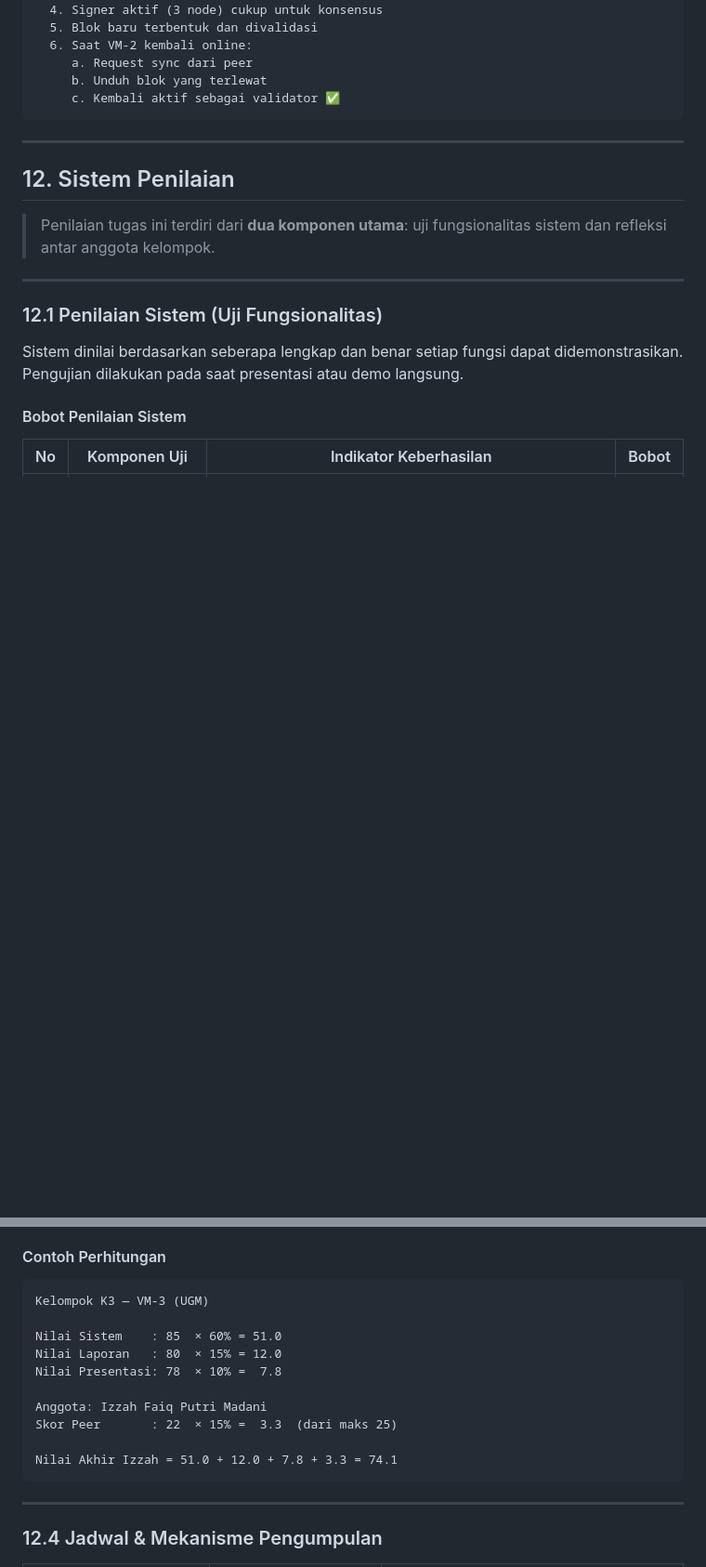
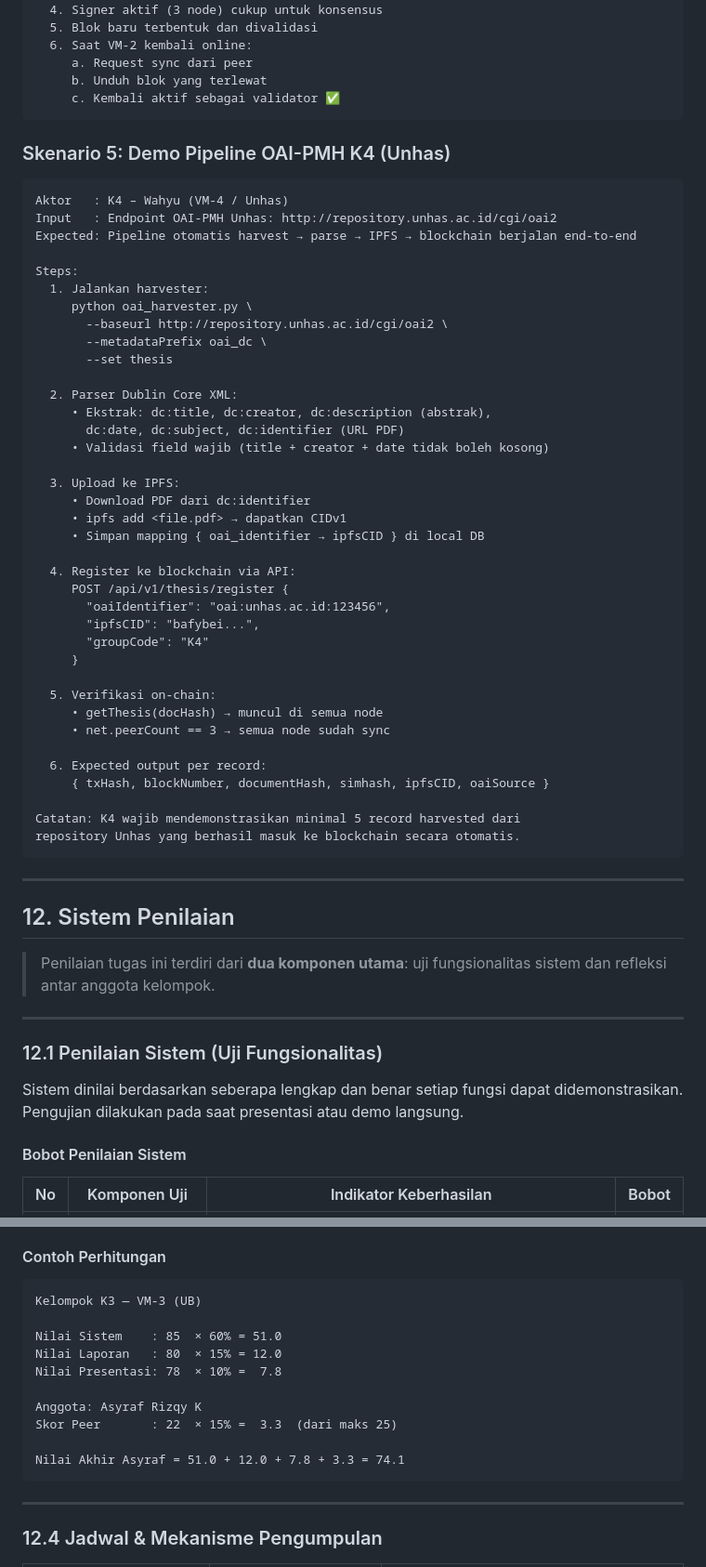
Before and after one commit to 3k0sakti/SKT, a Markdown page: case/case-B.md, 2 parts joined by grey strips. Shown at 93% size. Drawn GitHub-style; blank space fills up the shorter version.

````diff
--- a/case/case-B.md
+++ b/case/case-B.md
@@ -1060,6 +1063,48 @@ Steps:
      a. Request sync dari peer
      b. Unduh blok yang terlewat
      c. Kembali aktif sebagai validator ✅
+```
+
+### Skenario 5: Demo Pipeline OAI-PMH K4 (Unhas)
+
+```
+Aktor   : K4 – Wahyu (VM-4 / Unhas)
+Input   : Endpoint OAI-PMH Unhas: http://repository.unhas.ac.id/cgi/oai2
+Expected: Pipeline otomatis harvest → parse → IPFS → blockchain berjalan end-to-end
+
+Steps:
+  1. Jalankan harvester:
+     python oai_harvester.py \
+       --baseurl http://repository.unhas.ac.id/cgi/oai2 \
+       --metadataPrefix oai_dc \
+       --set thesis
+
+  2. Parser Dublin Core XML:
+     • Ekstrak: dc:title, dc:creator, dc:description (abstrak),
+       dc:date, dc:subject, dc:identifier (URL PDF)
+     • Validasi field wajib (title + creator + date tidak boleh kosong)
+
+  3. Upload ke IPFS:
+     • Download PDF dari dc:identifier
+     • ipfs add <file.pdf> → dapatkan CIDv1
+     • Simpan mapping { oai_identifier → ipfsCID } di local DB
+
+  4. Register ke blockchain via API:
+     POST /api/v1/thesis/register {
+       "oaiIdentifier": "oai:unhas.ac.id:123456",
+       "ipfsCID": "bafybei...",
+       "groupCode": "K4"
+     }
+
+  5. Verifikasi on-chain:
+     • getThesis(docHash) → muncul di semua node
+     • net.peerCount == 3 → semua node sudah sync
+
+  6. Expected output per record:
+     { txHash, blockNumber, documentHash, simhash, ipfsCID, oaiSource }
+
+Catatan: K4 wajib mendemonstrasikan minimal 5 record harvested dari
+repository Unhas yang berhasil masuk ke blockchain secara otomatis.
 ```
 
 ---
@@ -1184,16 +1229,16 @@ Dimana:
 #### Contoh Perhitungan
 
 ```
-Kelompok K3 — VM-3 (UGM)
+Kelompok K3 — VM-3 (UB)
 
 Nilai Sistem    : 85  × 60% = 51.0
 Nilai Laporan   : 80  × 15% = 12.0
 Nilai Presentasi: 78  × 10% =  7.8
 
-Anggota: Izzah Faiq Putri Madani
+Anggota: Asyraf Rizqy K
 Skor Peer       : 22  × 15% =  3.3  (dari maks 25)
 
-Nilai Akhir Izzah = 51.0 + 12.0 + 7.8 + 3.3 = 74.1
+Nilai Akhir Asyraf = 51.0 + 12.0 + 7.8 + 3.3 = 74.1
 ```
 
 ---
````
Also changed, not shown: other parts of case/case-B.md (+39 -36 lines).
